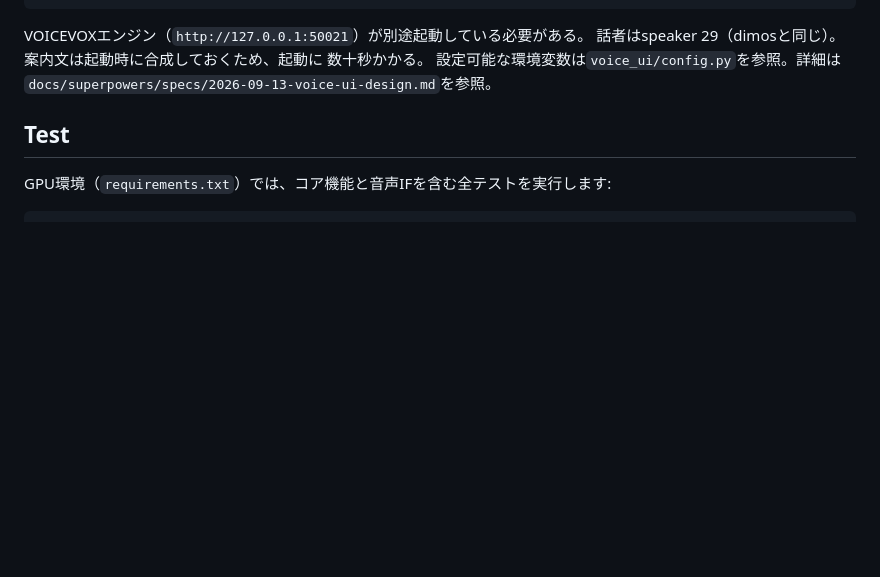
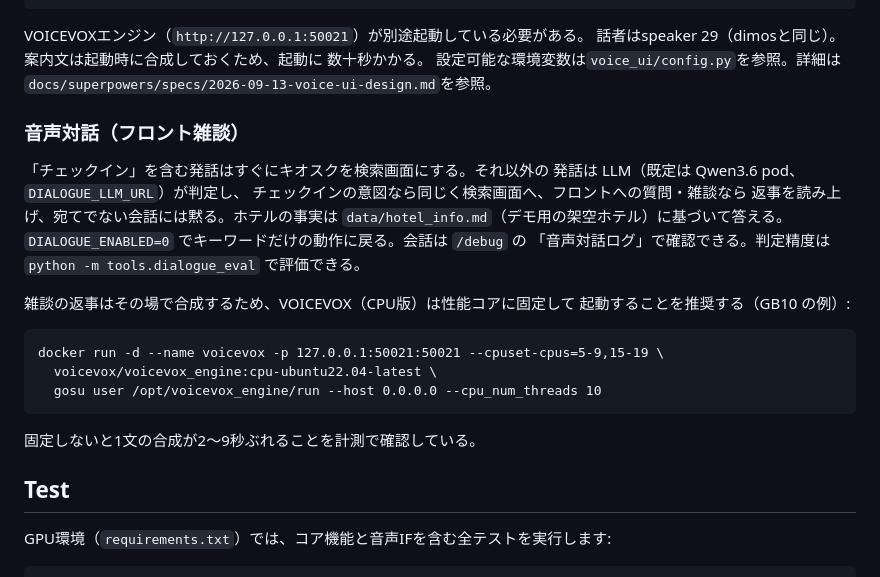
Before and after one commit to shibahara2/dBF2026-robot, a Markdown page: README.md, the part around the change. GitHub-like rendering; blank space fills up the shorter version.

Commit message:
docs: describe voice dialogue and VOICEVOX core pinning
Co-Authored-By: Claude Opus 5.5 <noreply@anthropic.com>

````diff
--- a/README.md
+++ b/README.md
@@ -89,6 +89,28 @@ VOICEVOXエンジン（`http://127.0.0.1:50021`）が別途起動している必
 数十秒かかる。
 設定可能な環境変数は`voice_ui/config.py`を参照。詳細は
 `docs/superpowers/specs/2026-09-13-voice-ui-design.md`を参照。
+
+### 音声対話（フロント雑談）
+
+「チェックイン」を含む発話はすぐにキオスクを検索画面にする。それ以外の
+発話は LLM（既定は Qwen3.6 pod、`DIALOGUE_LLM_URL`）が判定し、
+チェックインの意図なら同じく検索画面へ、フロントへの質問・雑談なら
+返事を読み上げ、宛てでない会話には黙る。ホテルの事実は
+`data/hotel_info.md`（デモ用の架空ホテル）に基づいて答える。
+`DIALOGUE_ENABLED=0` でキーワードだけの動作に戻る。会話は `/debug` の
+「音声対話ログ」で確認できる。判定精度は `python -m tools.dialogue_eval`
+で評価できる。
+
+雑談の返事はその場で合成するため、VOICEVOX（CPU版）は性能コアに固定して
+起動することを推奨する（GB10 の例）:
+
+```
+docker run -d --name voicevox -p 127.0.0.1:50021:50021 --cpuset-cpus=5-9,15-19 \
+  voicevox/voicevox_engine:cpu-ubuntu22.04-latest \
+  gosu user /opt/voicevox_engine/run --host 0.0.0.0 --cpu_num_threads 10
+```
+
+固定しないと1文の合成が2〜9秒ぶれることを計測で確認している。
 
 ## Test
 
````
